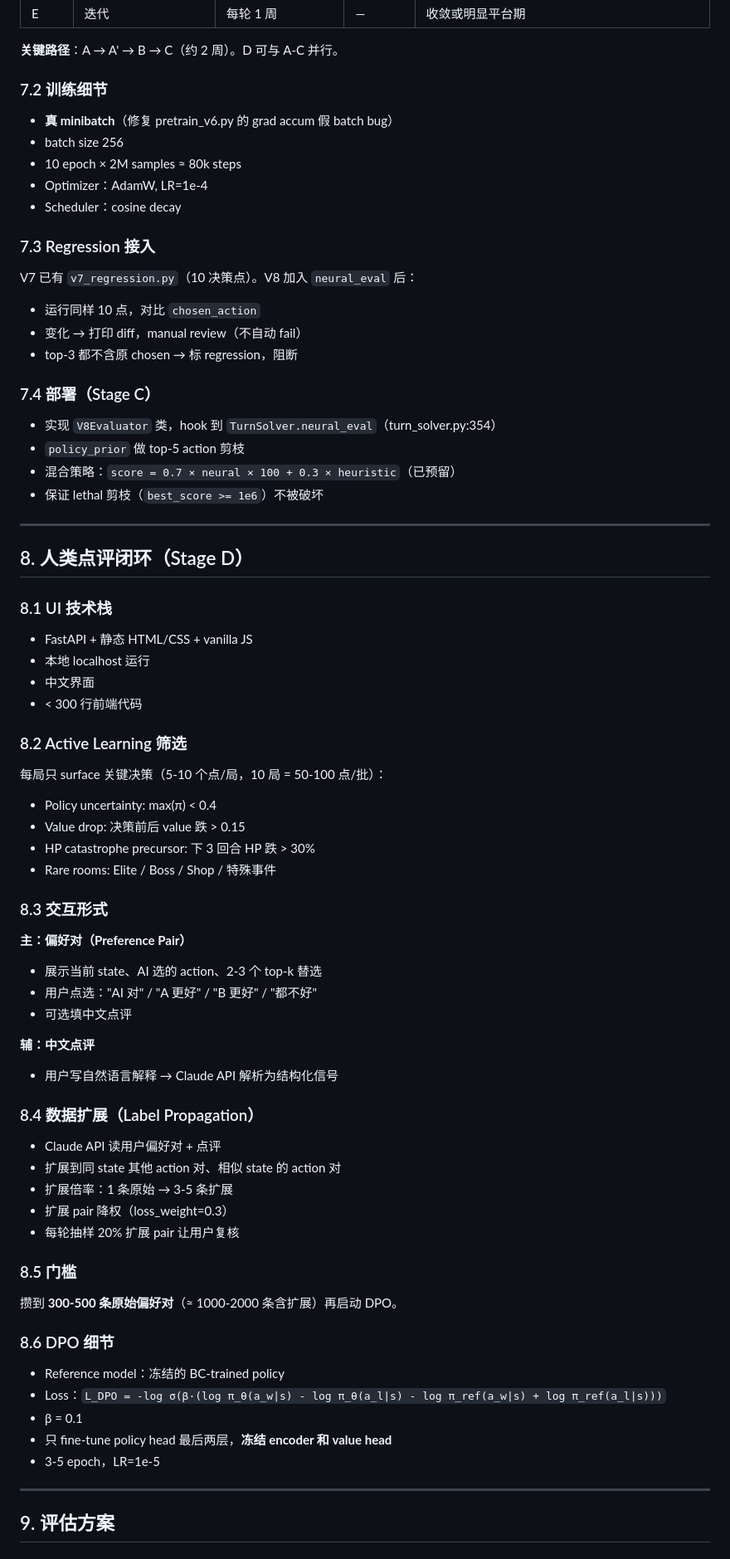
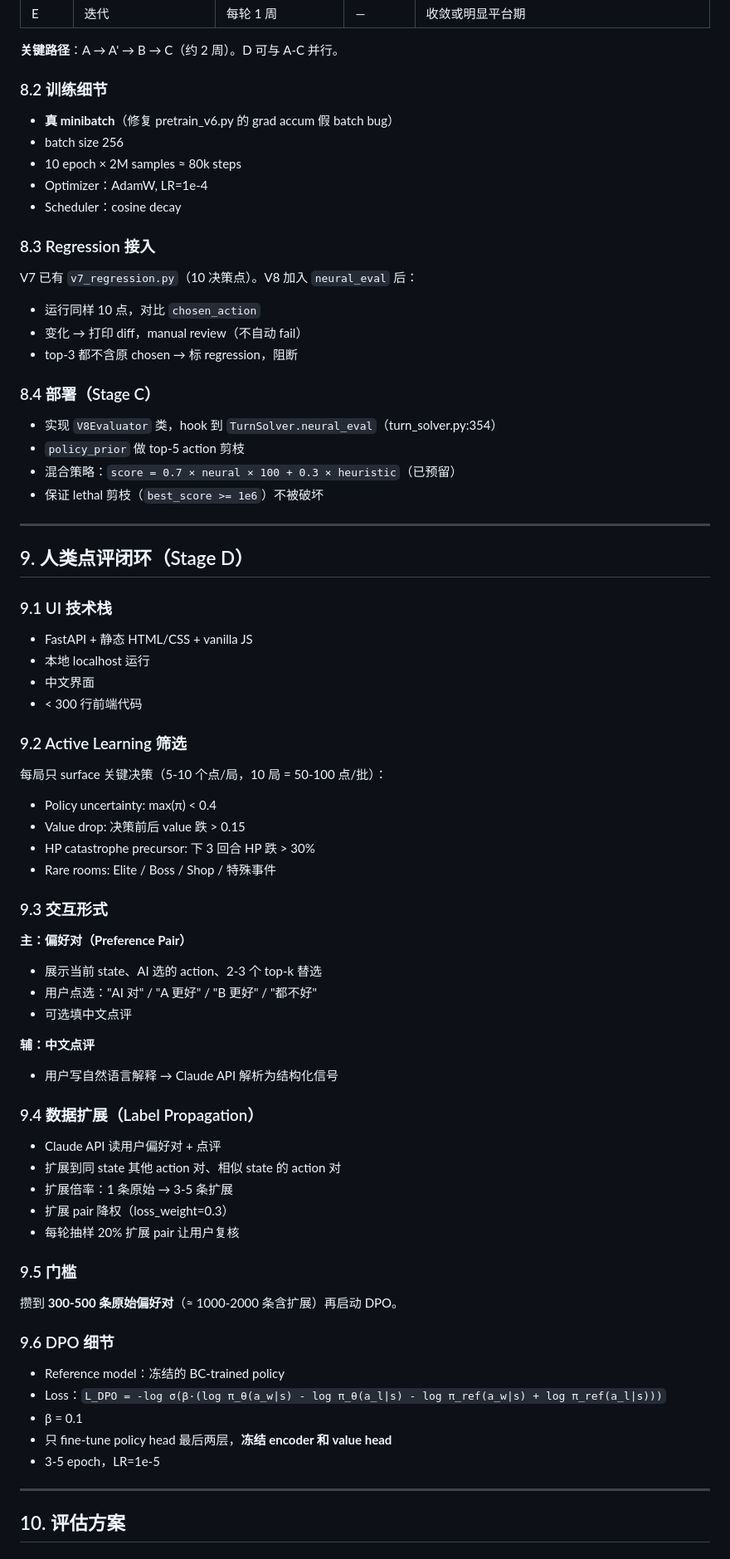
Before and after one commit to deewhale/ml-demos, a Markdown page: docs/v8_alphazero_lite_design.md, the part around one of its changes. Shown at 83% size. Drawn GitHub-style.

```diff
--- a/docs/v8_alphazero_lite_design.md
+++ b/docs/v8_alphazero_lite_design.md
@@ -256,7 +355,7 @@ L = L_policy + 0.5 · L_value + 0.01 · entropy
 
 **关键路径**：A → A' → B → C（约 2 周）。D 可与 A-C 并行。
 
-### 7.2 训练细节
+### 8.2 训练细节
 
 - **真 minibatch**（修复 pretrain_v6.py 的 grad accum 假 batch bug）
 - batch size 256
@@ -264,14 +363,14 @@ L = L_policy + 0.5 · L_value + 0.01 · entropy
 - Optimizer：AdamW, LR=1e-4
 - Scheduler：cosine decay
 
-### 7.3 Regression 接入
+### 8.3 Regression 接入
 
 V7 已有 `v7_regression.py`（10 决策点）。V8 加入 `neural_eval` 后：
 - 运行同样 10 点，对比 `chosen_action`
 - 变化 → 打印 diff，manual review（不自动 fail）
 - top-3 都不含原 chosen → 标 regression，阻断
 
-### 7.4 部署（Stage C）
+### 8.4 部署（Stage C）
 
 - 实现 `V8Evaluator` 类，hook 到 `TurnSolver.neural_eval`（turn_solver.py:354）
 - `policy_prior` 做 top-5 action 剪枝
@@ -280,16 +379,16 @@ V7 已有 `v7_regression.py`（10 决策点）。V8 加入 `neural_eval` 后：
 
 ---
 
-## 8. 人类点评闭环（Stage D）
+## 9. 人类点评闭环（Stage D）
 
-### 8.1 UI 技术栈
+### 9.1 UI 技术栈
 
 - FastAPI + 静态 HTML/CSS + vanilla JS
 - 本地 localhost 运行
 - 中文界面
 - < 300 行前端代码
 
-### 8.2 Active Learning 筛选
+### 9.2 Active Learning 筛选
 
 每局只 surface 关键决策（5-10 个点/局，10 局 = 50-100 点/批）：
 - Policy uncertainty: max(π) < 0.4
@@ -297,7 +396,7 @@ V7 已有 `v7_regression.py`（10 决策点）。V8 加入 `neural_eval` 后：
 - HP catastrophe precursor: 下 3 回合 HP 跌 > 30%
 - Rare rooms: Elite / Boss / Shop / 特殊事件
 
-### 8.3 交互形式
+### 9.3 交互形式
 
 **主：偏好对（Preference Pair）**
 - 展示当前 state、AI 选的 action、2-3 个 top-k 替选
@@ -307,7 +406,7 @@ V7 已有 `v7_regression.py`（10 决策点）。V8 加入 `neural_eval` 后：
 **辅：中文点评**
 - 用户写自然语言解释 → Claude API 解析为结构化信号
 
-### 8.4 数据扩展（Label Propagation）
+### 9.4 数据扩展（Label Propagation）
 
 - Claude API 读用户偏好对 + 点评
 - 扩展到同 state 其他 action 对、相似 state 的 action 对
@@ -315,11 +414,11 @@ V7 已有 `v7_regression.py`（10 决策点）。V8 加入 `neural_eval` 后：
 - 扩展 pair 降权（loss_weight=0.3）
 - 每轮抽样 20% 扩展 pair 让用户复核
 
-### 8.5 门槛
+### 9.5 门槛
 
 攒到 **300-500 条原始偏好对**（≈ 1000-2000 条含扩展）再启动 DPO。
 
-### 8.6 DPO 细节
+### 9.6 DPO 细节
 
 - Reference model：冻结的 BC-trained policy
 - Loss：`L_DPO = -log σ(β·(log π_θ(a_w|s) - log π_θ(a_l|s) - log π_ref(a_w|s) + log π_ref(a_l|s)))`
@@ -329,5 +428,5 @@ V7 已有 `v7_regression.py`（10 决策点）。V8 加入 `neural_eval` 后：
 
 ---
 
-## 9. 评估方案
+## 10. 评估方案
 
```
Also changed, not shown: other parts of docs/v8_alphazero_lite_design.md (+107 -8 lines).
